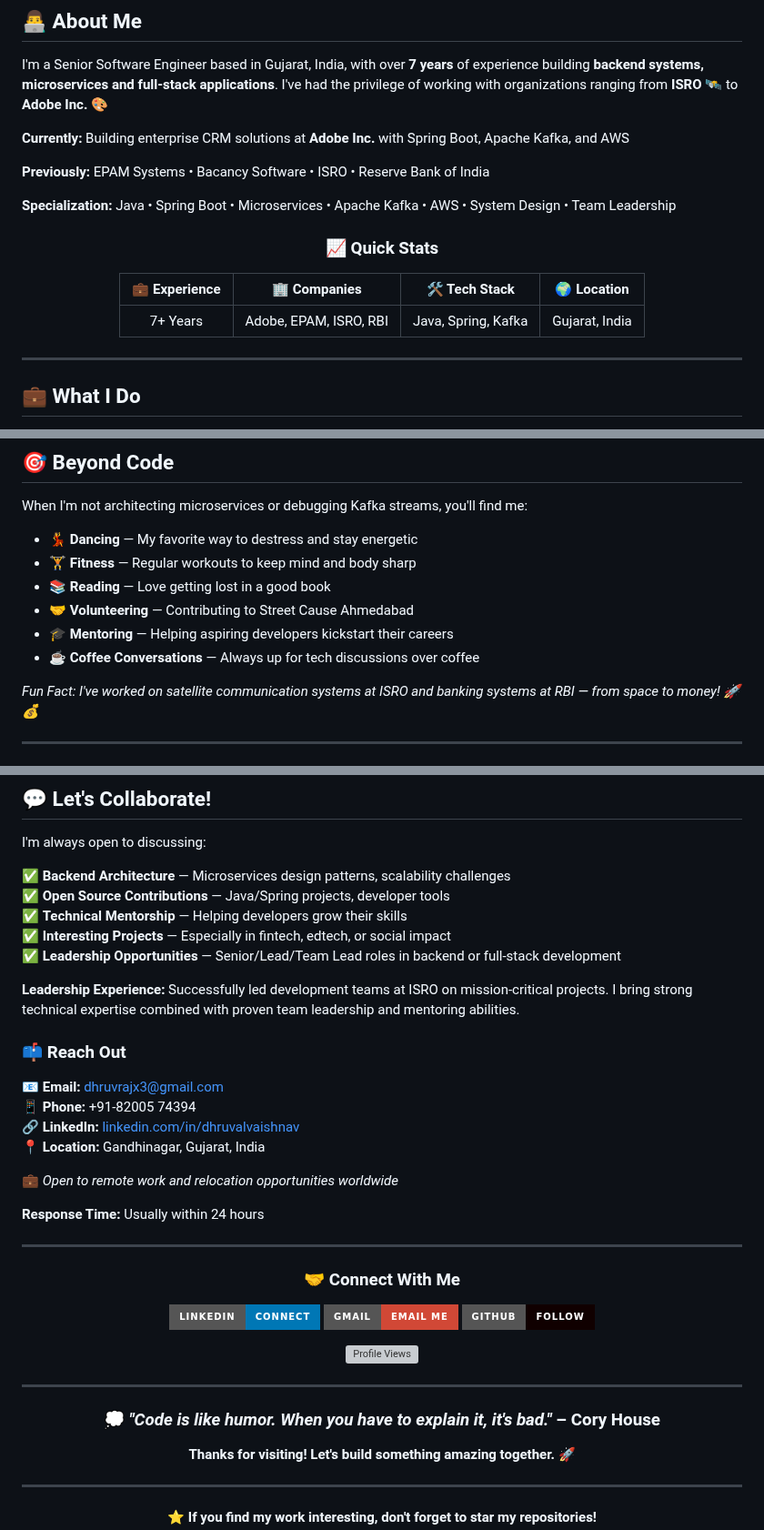
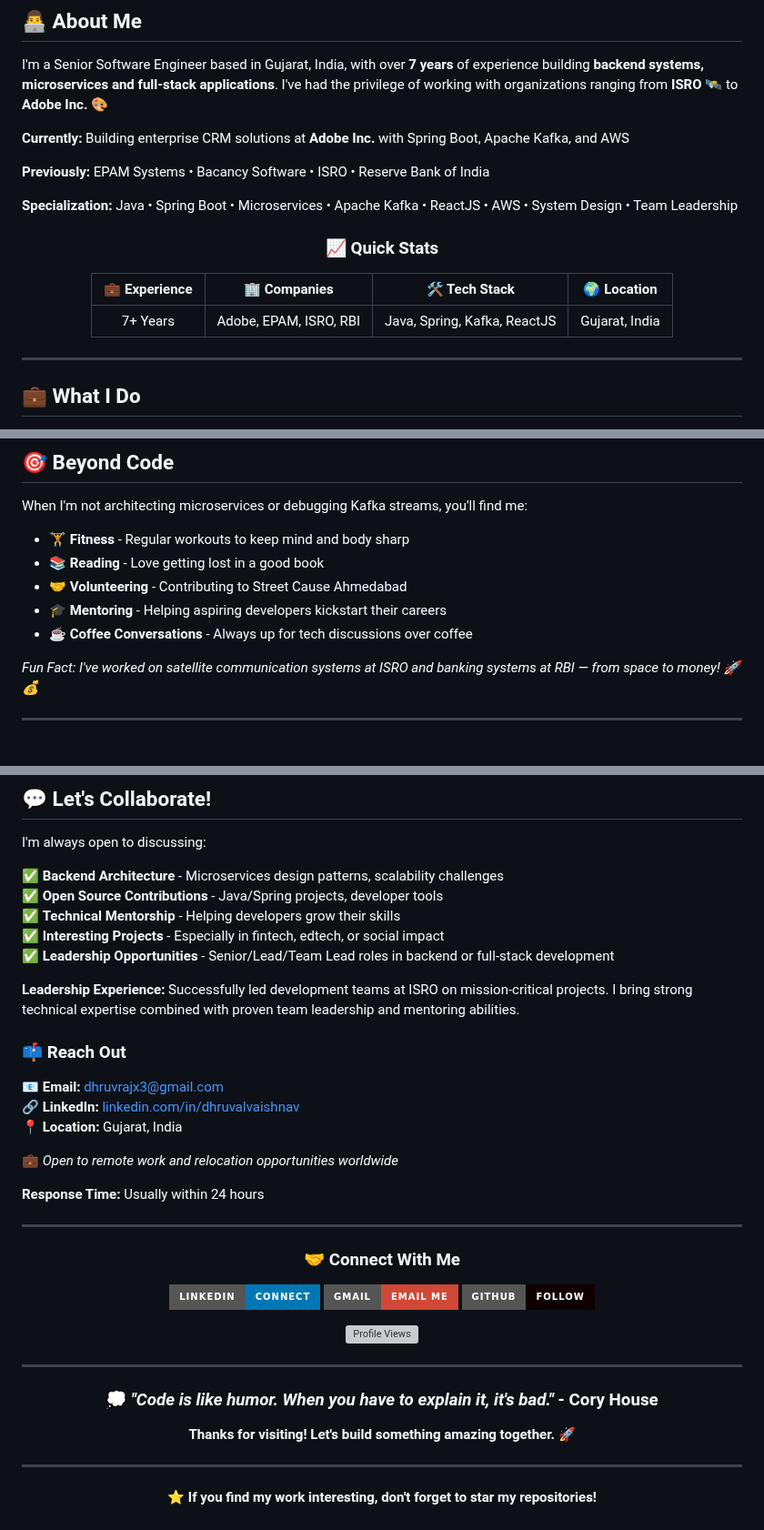
Before and after one commit to dhruvalvaishnav/dhruvalvaishnav, a Markdown page: README.md, 3 parts joined by grey strips. Shown at 91% size. GitHub-like rendering; badges without logos; grey boxes are pictures that could not be loaded.

```diff
--- a/README.md
+++ b/README.md
@@ -25,7 +25,7 @@ I'm a Senior Software Engineer based in Gujarat, India, with over **7 years** of
 
 **Previously:** EPAM Systems • Bacancy Software • ISRO • Reserve Bank of India
 
-**Specialization:** Java • Spring Boot • Microservices • Apache Kafka • AWS • System Design • Team Leadership
+**Specialization:** Java • Spring Boot • Microservices • Apache Kafka • ReactJS • AWS • System Design • Team Leadership
 
 <div align="center">
 
@@ -33,7 +33,7 @@ I'm a Senior Software Engineer based in Gujarat, India, with over **7 years** of
 
 | 💼 Experience | 🏢 Companies | 🛠️ Tech Stack | 🌍 Location |
 |:---:|:---:|:---:|:---:|
-| 7+ Years | Adobe, EPAM, ISRO, RBI | Java, Spring, Kafka | Gujarat, India |
+| 7+ Years | Adobe, EPAM, ISRO, RBI | Java, Spring, Kafka, ReactJS | Gujarat, India |
 
 </div>
 
@@ -176,12 +176,11 @@ I believe in sharing knowledge with the community. Here are some topics I'm pass
 
 When I'm not architecting microservices or debugging Kafka streams, you'll find me:
 
-- 💃 **Dancing** — My favorite way to destress and stay energetic
-- 🏋️ **Fitness** — Regular workouts to keep mind and body sharp
-- 📚 **Reading** — Love getting lost in a good book
-- 🤝 **Volunteering** — Contributing to Street Cause Ahmedabad
-- 🎓 **Mentoring** — Helping aspiring developers kickstart their careers
-- ☕ **Coffee Conversations** — Always up for tech discussions over coffee
+- 🏋️ **Fitness** - Regular workouts to keep mind and body sharp
+- 📚 **Reading** - Love getting lost in a good book
+- 🤝 **Volunteering** - Contributing to Street Cause Ahmedabad
+- 🎓 **Mentoring** - Helping aspiring developers kickstart their careers
+- ☕ **Coffee Conversations** - Always up for tech discussions over coffee
 
 *Fun Fact: I've worked on satellite communication systems at ISRO and banking systems at RBI — from space to money! 🚀💰*
 
@@ -201,20 +200,19 @@ When I'm not architecting microservices or debugging Kafka streams, you'll find
 
 I'm always open to discussing:
 
-✅ **Backend Architecture** — Microservices design patterns, scalability challenges
-✅ **Open Source Contributions** — Java/Spring projects, developer tools
-✅ **Technical Mentorship** — Helping developers grow their skills
-✅ **Interesting Projects** — Especially in fintech, edtech, or social impact
-✅ **Leadership Opportunities** — Senior/Lead/Team Lead roles in backend or full-stack development
+✅ **Backend Architecture** - Microservices design patterns, scalability challenges
+✅ **Open Source Contributions** - Java/Spring projects, developer tools
+✅ **Technical Mentorship** - Helping developers grow their skills
+✅ **Interesting Projects** - Especially in fintech, edtech, or social impact
+✅ **Leadership Opportunities** - Senior/Lead/Team Lead roles in backend or full-stack development
 
 **Leadership Experience:** Successfully led development teams at ISRO on mission-critical projects. I bring strong technical expertise combined with proven team leadership and mentoring abilities.
 
 ### 📫 Reach Out
 
 📧 **Email:** dhruvrajx3@gmail.com
-📱 **Phone:** +91-82005 74394
 🔗 **LinkedIn:** [linkedin.com/in/dhruvalvaishnav](https://linkedin.com/in/dhruvalvaishnav)
-📍 **Location:** Gandhinagar, Gujarat, India
+📍 **Location:** Gujarat, India
 
 💼 *Open to remote work and relocation opportunities worldwide*
 
@@ -234,7 +232,7 @@ I'm always open to discussing:
 
 ---
 
-### 💭 *"Code is like humor. When you have to explain it, it's bad."* – Cory House
+### 💭 *"Code is like humor. When you have to explain it, it's bad."* - Cory House
 
 **Thanks for visiting! Let's build something amazing together.** 🚀
 
```
Also changed, not shown: other parts of README.md (+5 -5 lines).
